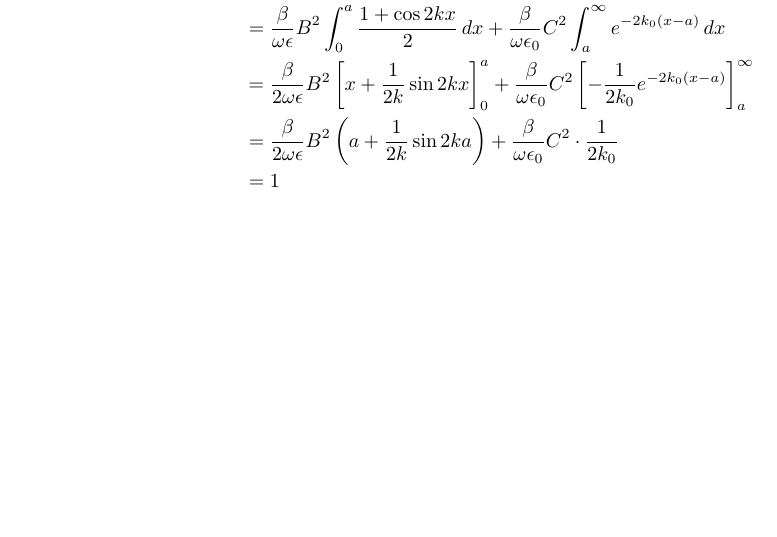
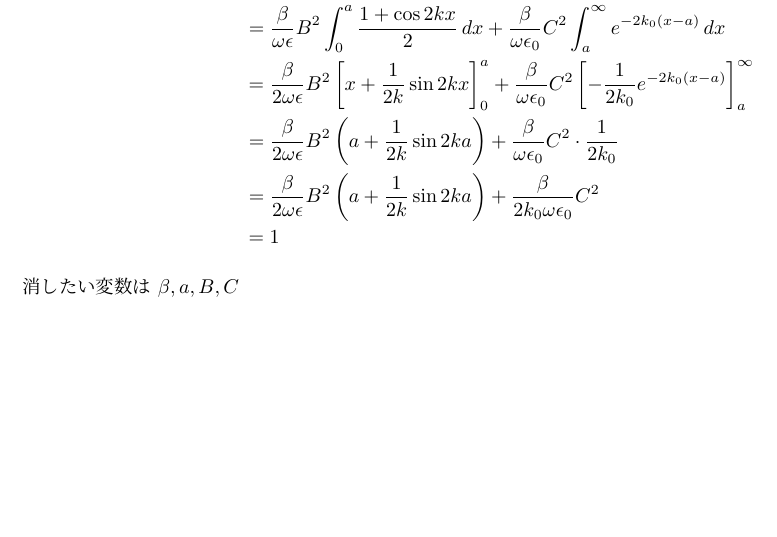
Before and after one commit to yn4k4nishi/aemwel_programing, a LaTeX document (ex3/tex/dispersion_relation.tex): part of page 7 of 7, cut so that both start at the same text. Compiled offline with upLaTeX and dvipdfmx.

Commit message:
:construction: WIP : メモを追記

```diff
--- a/ex3/tex/dispersion_relation.tex
+++ b/ex3/tex/dispersion_relation.tex
@@ -361,8 +361,11 @@ $xy$平面での単位面積当たりの有効伝送電力$P_e$は
      + \frac{\beta}{\omega \epsilon_0} C^2 \left[ -\frac{1}{2k_0} e^{-2k_0(x-a)} \right]_a^\infty \\
     &= \frac{\beta}{2\omega \epsilon} B^2 \left( a + \frac{1}{2k} \sin 2ka \right)
      + \frac{\beta}{\omega \epsilon_0} C^2 \cdot \frac{1}{2k_0} \\
+    &= \frac{\beta}{2\omega \epsilon} B^2 \left( a + \frac{1}{2k} \sin 2ka \right) + \frac{\beta}{2k_0 \omega \epsilon_0} C^2 \\
     &= 1
 \end{align*}
+
+消したい変数は $\beta, a, B, C$
 
 
 %===========================================================================
```
Also changed, not shown: ex3/tex/dispersion_relation.pdf.
